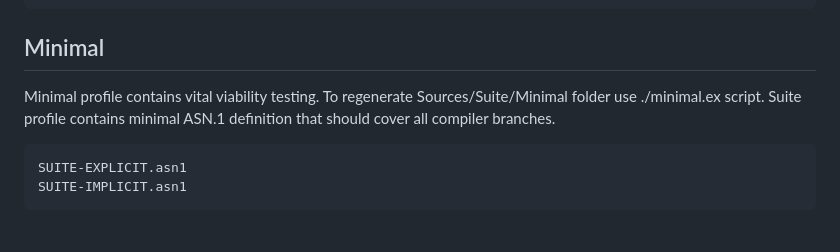
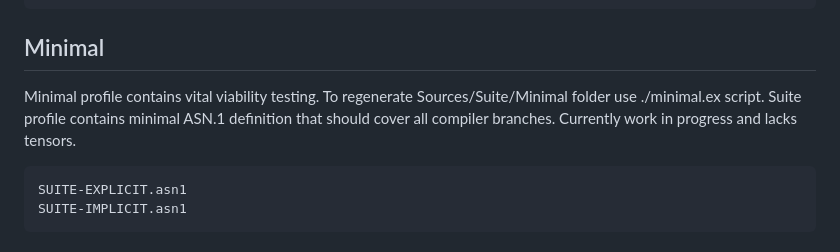
Before and after one commit to erpuno/asn1, a Markdown page: README.md, the part around the change. Rendered like a GitHub page.

````diff
--- a/README.md
+++ b/README.md
@@ -131,7 +131,7 @@ LDAP.asn1
 Minimal
 -------
 
-Minimal profile contains vital viability testing. To regenerate Sources/Suite/Minimal folder use ./minimal.ex script. Suite profile contains minimal ASN.1 definition that should cover all compiler branches.
+Minimal profile contains vital viability testing. To regenerate Sources/Suite/Minimal folder use ./minimal.ex script. Suite profile contains minimal ASN.1 definition that should cover all compiler branches. Currently work in progress and lacks tensors.
 
 ```
 SUITE-EXPLICIT.asn1
````
